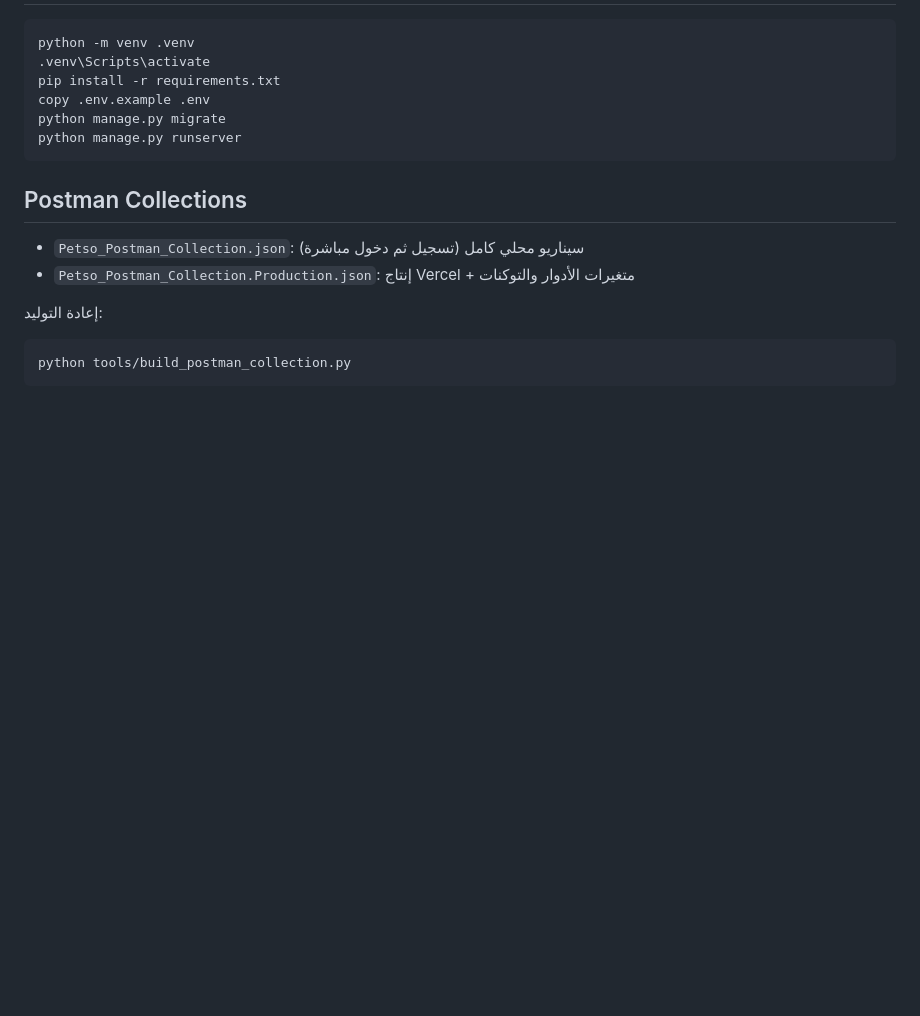
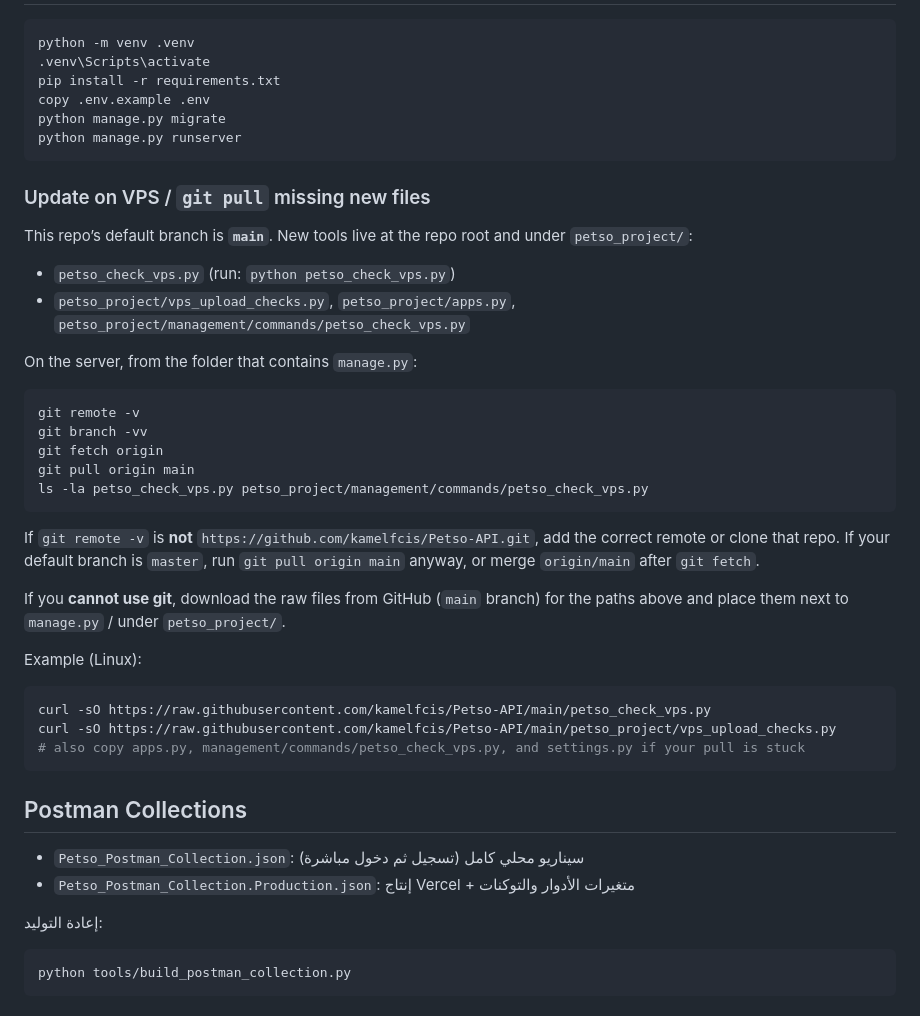
Before and after one commit to kamelfcis/Petso-API, a Markdown page: README.md, the part around the change. Rendered like a GitHub page; blank space fills up the shorter version.

Commit message:
docs: VPS git pull troubleshooting and raw file curl examples
Co-authored-by: Cursor <cursoragent@cursor.com>

````diff
--- a/README.md
+++ b/README.md
@@ -127,6 +127,35 @@ python manage.py migrate
 python manage.py runserver
 ```
 
+### Update on VPS / `git pull` missing new files
+
+This repo’s default branch is **`main`**. New tools live at the repo root and under `petso_project/`:
+
+- `petso_check_vps.py` (run: `python petso_check_vps.py`)
+- `petso_project/vps_upload_checks.py`, `petso_project/apps.py`, `petso_project/management/commands/petso_check_vps.py`
+
+On the server, from the folder that contains `manage.py`:
+
+```bash
+git remote -v
+git branch -vv
+git fetch origin
+git pull origin main
+ls -la petso_check_vps.py petso_project/management/commands/petso_check_vps.py
+```
+
+If `git remote -v` is **not** `https://github.com/kamelfcis/Petso-API.git`, add the correct remote or clone that repo. If your default branch is `master`, run `git pull origin main` anyway, or merge `origin/main` after `git fetch`.
+
+If you **cannot use git**, download the raw files from GitHub (`main` branch) for the paths above and place them next to `manage.py` / under `petso_project/`.
+
+Example (Linux):
+
+```bash
+curl -sO https://raw.githubusercontent.com/kamelfcis/Petso-API/main/petso_check_vps.py
+curl -sO https://raw.githubusercontent.com/kamelfcis/Petso-API/main/petso_project/vps_upload_checks.py
+# also copy apps.py, management/commands/petso_check_vps.py, and settings.py if your pull is stuck
+```
+
 ## Postman Collections
 
 - `Petso_Postman_Collection.json`: سيناريو محلي كامل (تسجيل ثم دخول مباشرة)
````
